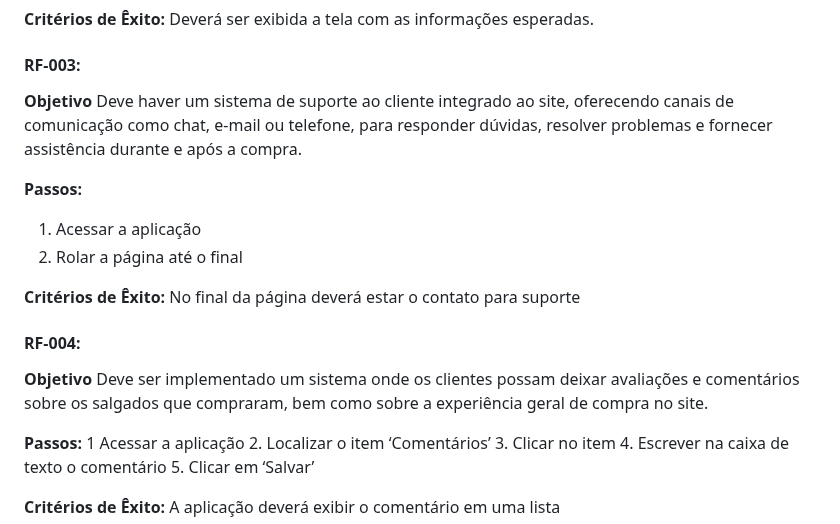
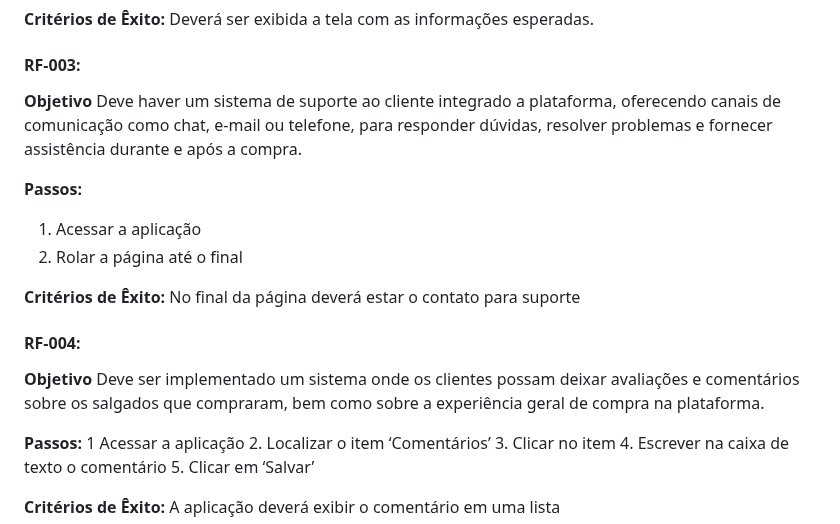
Before and after one commit to ICEI-PUC-Minas-PMV-ADS/mm-salgados, a Markdown page: documentos/04-Testes de Software.md, the part around the change. Rendered like a GitHub page.

Commit message:
Update 04-Testes de Software.md
Correção da nomenclatura

```diff
--- a/documentos/04-Testes de Software.md
+++ b/documentos/04-Testes de Software.md
@@ -30,7 +30,7 @@ Deverá receber a mensagem: ‘Usuário criado com sucesso’
 Deverá ser exibida a tela com as informações esperadas.
 
 #### RF-003:
-**Objetivo** Deve haver um sistema de suporte ao cliente integrado ao site, oferecendo canais de comunicação como chat, e-mail ou telefone, para responder dúvidas, resolver problemas e fornecer assistência durante e após a compra.
+**Objetivo** Deve haver um sistema de suporte ao cliente integrado a plataforma, oferecendo canais de comunicação como chat, e-mail ou telefone, para responder dúvidas, resolver problemas e fornecer assistência durante e após a compra.
 
 **Passos:**
 1.	Acessar a aplicação
@@ -40,7 +40,7 @@ Deverá ser exibida a tela com as informações esperadas.
 No final da página deverá estar o contato para suporte
 
 #### RF-004:
-**Objetivo** Deve ser implementado um sistema onde os clientes possam deixar avaliações e comentários sobre os salgados que compraram, bem como sobre a experiência geral de compra no site.
+**Objetivo** Deve ser implementado um sistema onde os clientes possam deixar avaliações e comentários sobre os salgados que compraram, bem como sobre a experiência geral de compra na plataforma.
 
 **Passos:**
 1	Acessar a aplicação
```
